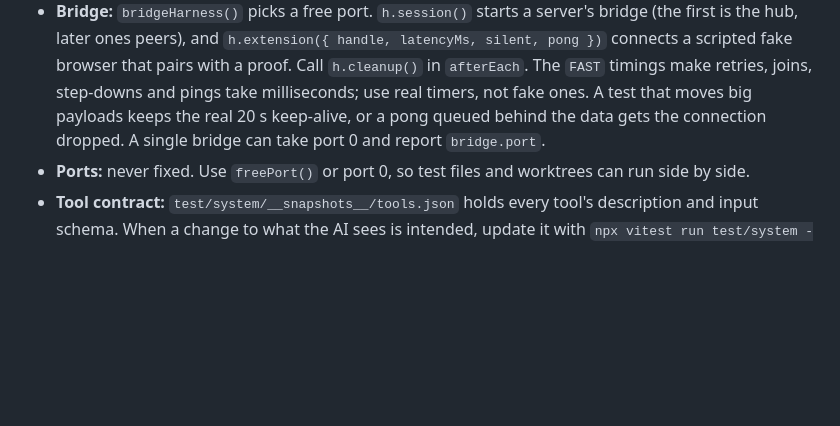
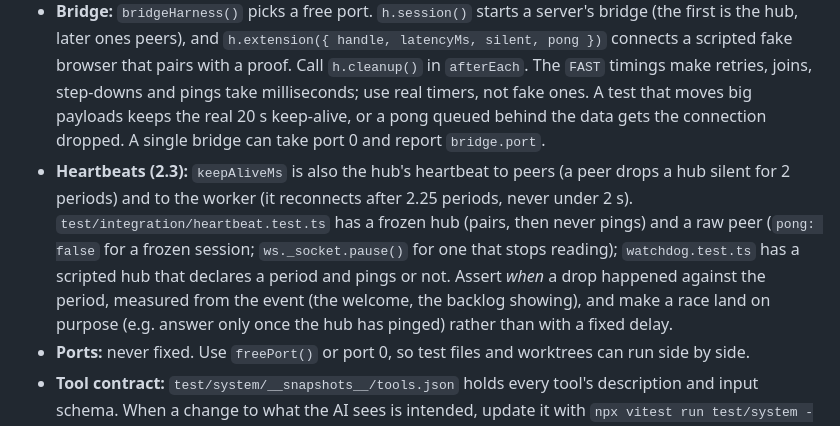
Before and after one commit to HeeyunCho/mcp-teams, a Markdown page: docs/testing.md, the part around the change. Rendered like a GitHub page; blank space fills up the shorter version.

Commit message:
docs: 2.3 heartbeat test helpers and timing in docs/testing.md
Co-Authored-By: Claude Opus 5.5 <noreply@anthropic.com>

```diff
--- a/docs/testing.md
+++ b/docs/testing.md
@@ -17,6 +17,7 @@ Every change starts with a failing test. The fix makes it pass; a refactor keeps
 - **Pick the lowest layer that shows the problem.** A parser bug is a unit test. "Too many Teams requests" is a worker test that counts requests (`fake.count("chatsvc", /\/messages/)`). "Fails when a session closes" is a bridge test.
 - **Worker:** `createFakeChrome({ services })` answers each service (`chatsvc`, `csa`, `mt`, `substrate`, `sharepoint`) per request (`{ service, method, path, url, body }`). Return a JSON body, `reply(status, body, { headers })` for errors (with response headers such as `retry-after`), a promise for a slow answer, or `never()` for a Teams that never answers; a service left out answers 404. The worker's `pageFetch` runs from its source, as Chrome runs it in the page, so its own deadline counts. `fake.freezeTab(id)` makes a tab run no scripts (frozen or asleep) until `fake.wake(id)`; `fake.closeTab(id)` also fails a script running there. `worker.dispatch({ type: "request", id, method, params, timeoutMs, deadline })` runs a request as the bridge sends it (`deadline`: when the server stops waiting, ms since 1970); `{ type: "cancel", id }` withdraws it. `loadWorker(fake)` loads a fresh copy of the worker (empty caches) and returns its `handlers`, `dispatch` and `registerListeners`. Outside Chrome the worker neither listens nor connects; call `worker.registerListeners()` for tests of `fake.fire(...)` (webRequest), `fake.pageMessage(...)` (confirm and popup pages) or `fake.closeWindow(id)`. `captured: []` starts without Teams sessions; `teamsTab: false` without a Teams tab.
 - **Bridge:** `bridgeHarness()` picks a free port. `h.session()` starts a server's bridge (the first is the hub, later ones peers), and `h.extension({ handle, latencyMs, silent, pong })` connects a scripted fake browser that pairs with a proof. Call `h.cleanup()` in `afterEach`. The `FAST` timings make retries, joins, step-downs and pings take milliseconds; use real timers, not fake ones. A test that moves big payloads keeps the real 20 s keep-alive, or a pong queued behind the data gets the connection dropped. A single bridge can take port 0 and report `bridge.port`.
+- **Heartbeats (2.3):** `keepAliveMs` is also the hub's heartbeat to peers (a peer drops a hub silent for 2 periods) and to the worker (it reconnects after 2.25 periods, never under 2 s). `test/integration/heartbeat.test.ts` has a frozen hub (pairs, then never pings) and a raw peer (`pong: false` for a frozen session; `ws._socket.pause()` for one that stops reading); `watchdog.test.ts` has a scripted hub that declares a period and pings or not. Assert *when* a drop happened against the period, measured from the event (the welcome, the backlog showing), and make a race land on purpose (e.g. answer only once the hub has pinged) rather than with a fixed delay.
 - **Ports:** never fixed. Use `freePort()` or port 0, so test files and worktrees can run side by side.
 - **Tool contract:** `test/system/__snapshots__/tools.json` holds every tool's description and input schema. When a change to what the AI sees is intended, update it with `npx vitest run test/system -u` and review the diff.
 - **Fixtures:** only fictional people, companies and ids (Alex Doe, Sam Roe, contoso.example, `00000000-…` GUIDs). Never real names, tenants or tokens.
```
